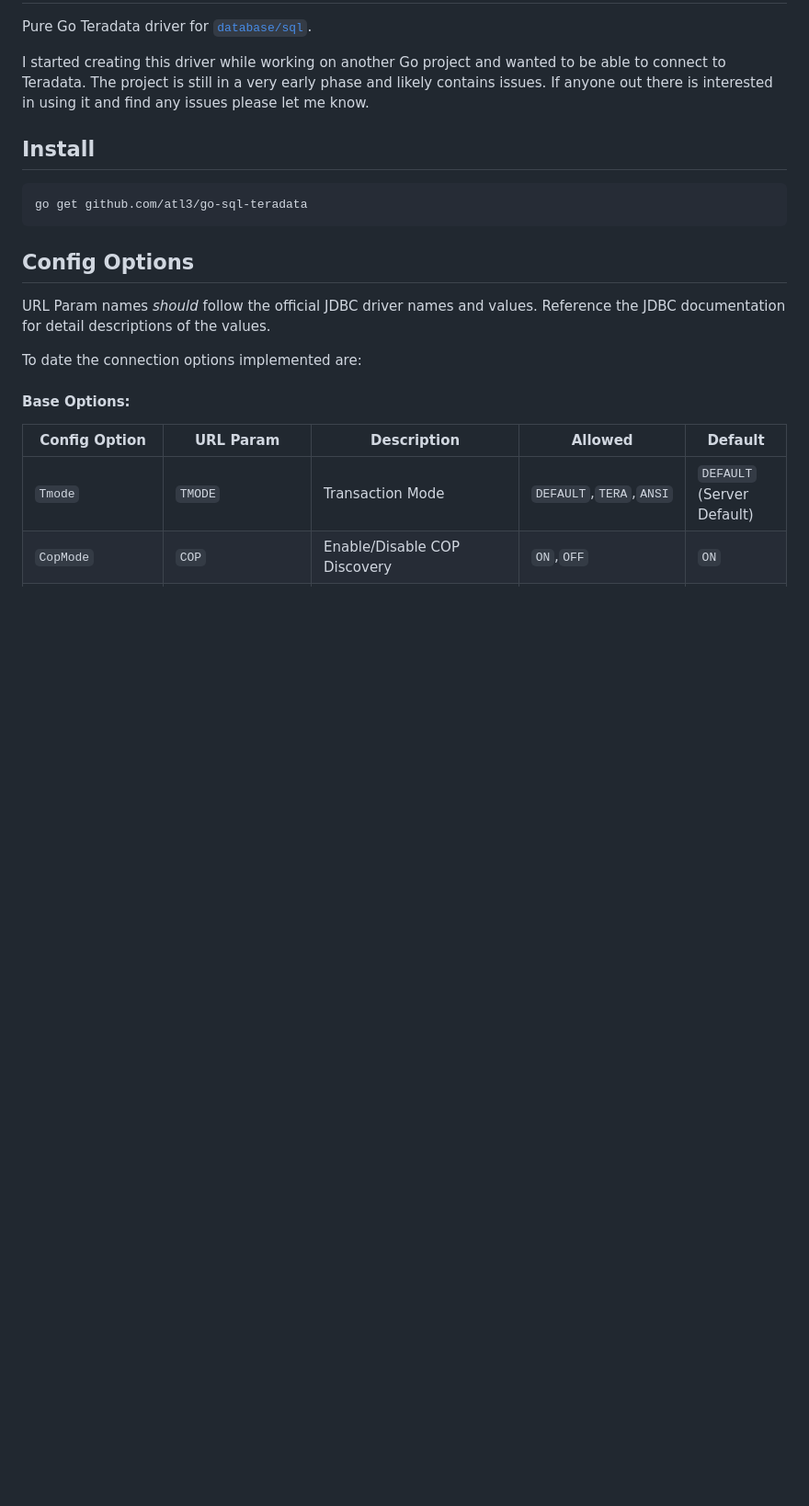
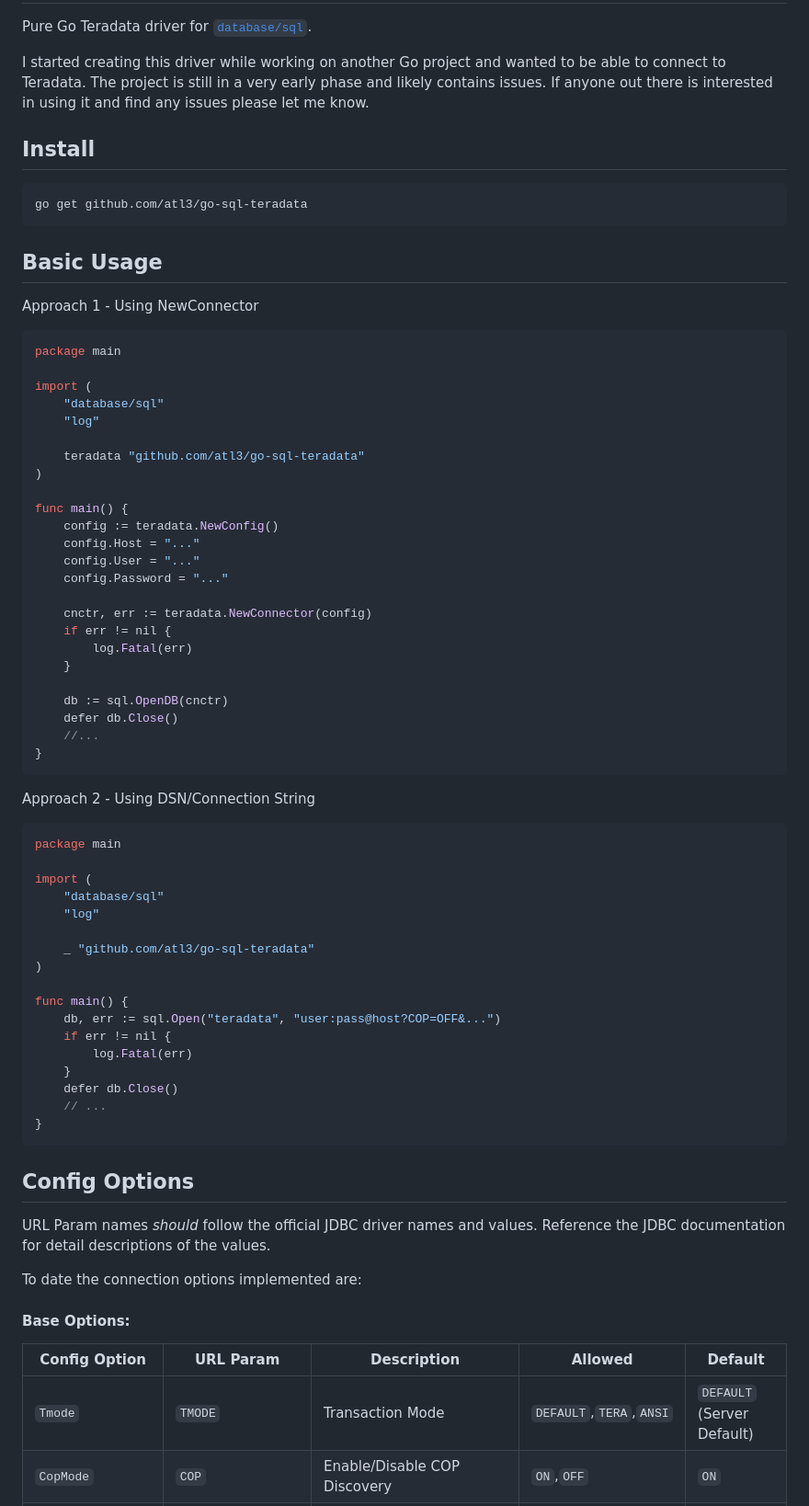
Before and after one commit to atl3/go-sql-teradata, a Markdown page: README.md, the part around the change. Shown at 92% size. Rendered like a GitHub page; blank space fills up the shorter version.

Commit message:
Update readme with connect examples

````diff
--- a/README.md
+++ b/README.md
@@ -8,6 +8,59 @@ I started creating this driver while working on another Go project and wanted to
 
 ```bash
 go get github.com/atl3/go-sql-teradata
+```
+
+## Basic Usage
+
+Approach 1 - Using NewConnector
+
+```go
+package main
+
+import (
+	"database/sql"
+	"log"
+
+	teradata "github.com/atl3/go-sql-teradata"
+)
+
+func main() {
+	config := teradata.NewConfig()
+	config.Host = "..."
+	config.User = "..."
+	config.Password = "..."
+
+	cnctr, err := teradata.NewConnector(config)
+	if err != nil {
+		log.Fatal(err)
+	}
+
+	db := sql.OpenDB(cnctr)
+	defer db.Close()
+	//...
+}
+```
+
+Approach 2 - Using DSN/Connection String
+
+```go
+package main
+
+import (
+	"database/sql"
+	"log"
+
+	_ "github.com/atl3/go-sql-teradata"
+)
+
+func main() {
+	db, err := sql.Open("teradata", "user:pass@host?COP=OFF&...")
+	if err != nil {
+		log.Fatal(err)
+	}
+	defer db.Close()
+    // ...
+}
 ```
 
 ## Config Options
````
